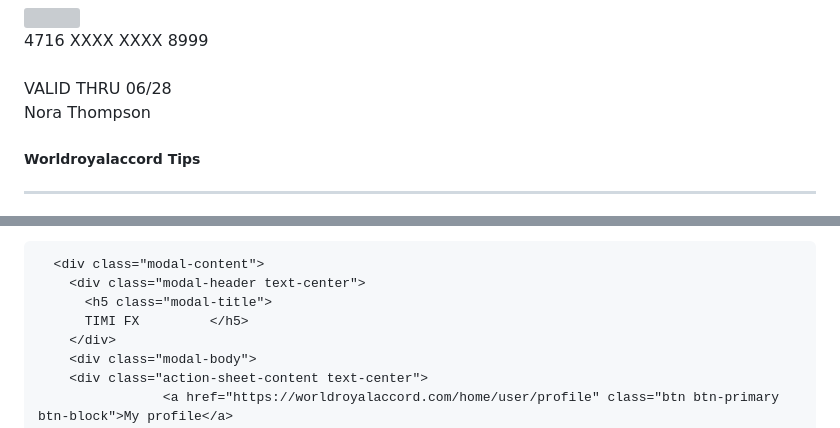
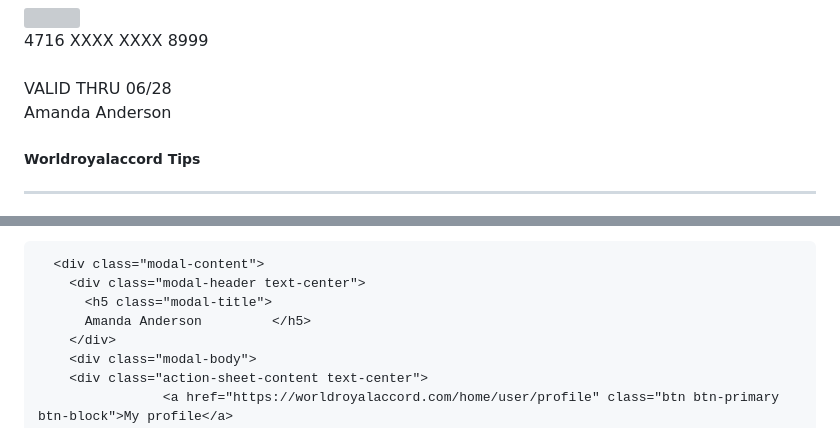
Before and after one commit to Timi03-techboy/WorldBank, a Markdown page: README.md, 2 parts joined by grey strips. Rendered like a GitHub page; grey boxes are pictures that could not be loaded.

```diff
--- a/README.md
+++ b/README.md
@@ -603,7 +603,7 @@
 														06/28													</span>
 												</div>
 												<div class="credit-font credit-author">
-													Nora Thompson 												</div>
+													Amanda Anderson												</div>
 											</div>
 											<div class="pull-right">
 												<div class="mk-icon-visa"></div>
@@ -759,7 +759,7 @@
       <div class="modal-content">
         <div class="modal-header text-center">
           <h5 class="modal-title">
-          TIMI FX         </h5>
+          Amanda Anderson         </h5>
         </div>
         <div class="modal-body">
         <div class="action-sheet-content text-center">
```
